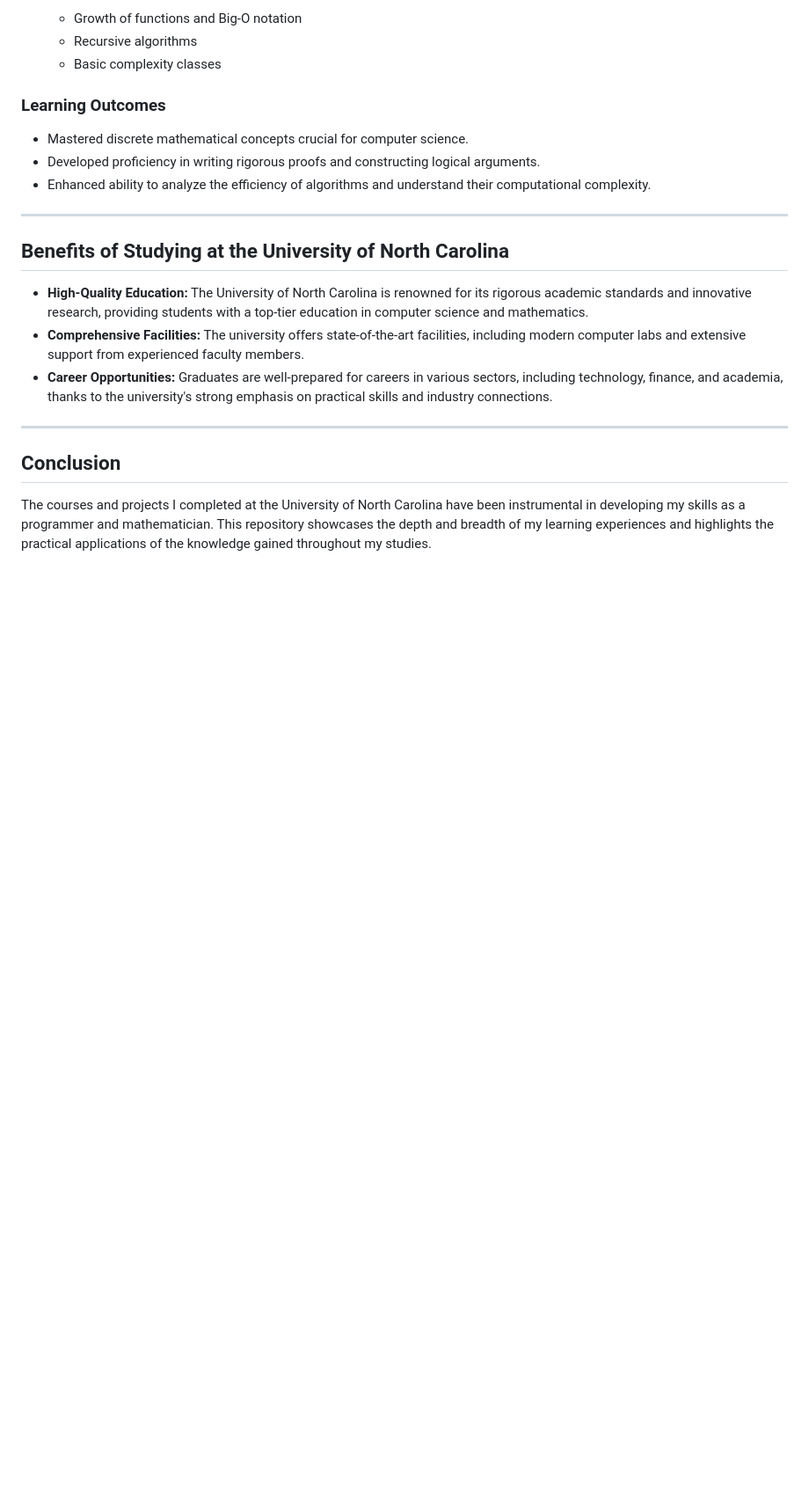
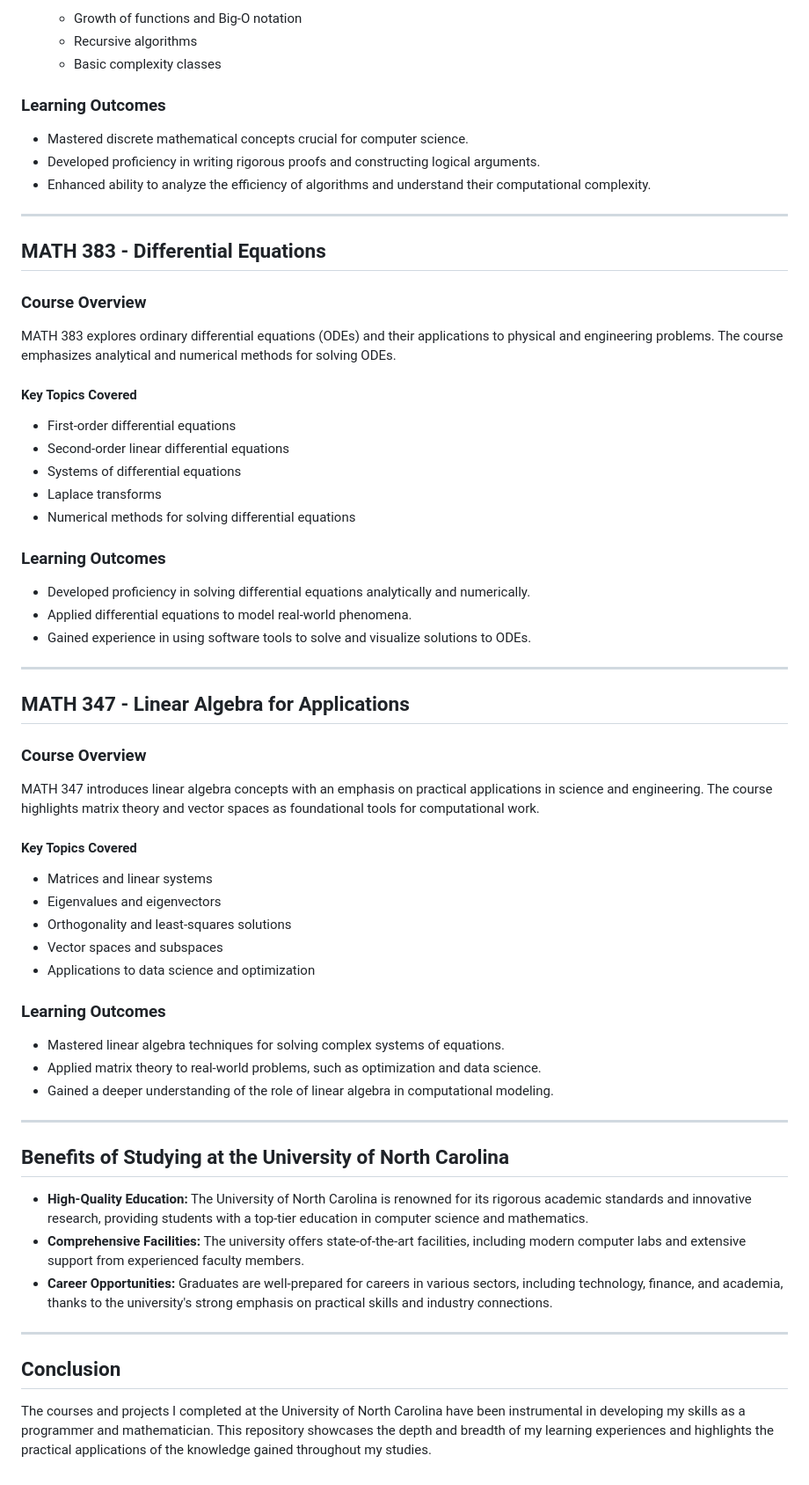
Before and after one commit to sarahuston77/University-of-North-Carolina, a Markdown page: README.md, the part around the change. Shown at 88% size. Drawn GitHub-style; blank space fills up the shorter version.

```diff
--- a/README.md
+++ b/README.md
@@ -170,6 +170,50 @@ MATH 381 provides an in-depth exploration of discrete mathematical structures an
 
 ---
 
+## MATH 383 - Differential Equations
+
+### Course Overview
+
+MATH 383 explores ordinary differential equations (ODEs) and their applications to physical and engineering problems. The course emphasizes analytical and numerical methods for solving ODEs.
+
+#### Key Topics Covered
+
+- First-order differential equations
+- Second-order linear differential equations
+- Systems of differential equations
+- Laplace transforms
+- Numerical methods for solving differential equations
+
+### Learning Outcomes
+
+- Developed proficiency in solving differential equations analytically and numerically.
+- Applied differential equations to model real-world phenomena.
+- Gained experience in using software tools to solve and visualize solutions to ODEs.
+
+---
+
+## MATH 347 - Linear Algebra for Applications
+
+### Course Overview
+
+MATH 347 introduces linear algebra concepts with an emphasis on practical applications in science and engineering. The course highlights matrix theory and vector spaces as foundational tools for computational work.
+
+#### Key Topics Covered
+
+- Matrices and linear systems
+- Eigenvalues and eigenvectors
+- Orthogonality and least-squares solutions
+- Vector spaces and subspaces
+- Applications to data science and optimization
+
+### Learning Outcomes
+
+- Mastered linear algebra techniques for solving complex systems of equations.
+- Applied matrix theory to real-world problems, such as optimization and data science.
+- Gained a deeper understanding of the role of linear algebra in computational modeling.
+
+---
+
 ## Benefits of Studying at the University of North Carolina
 
 - **High-Quality Education:** The University of North Carolina is renowned for its rigorous academic standards and innovative research, providing students with a top-tier education in computer science and mathematics.
```
